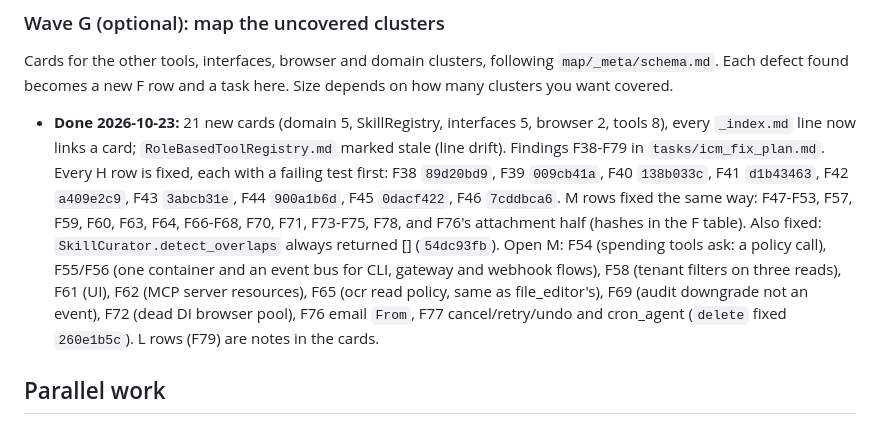
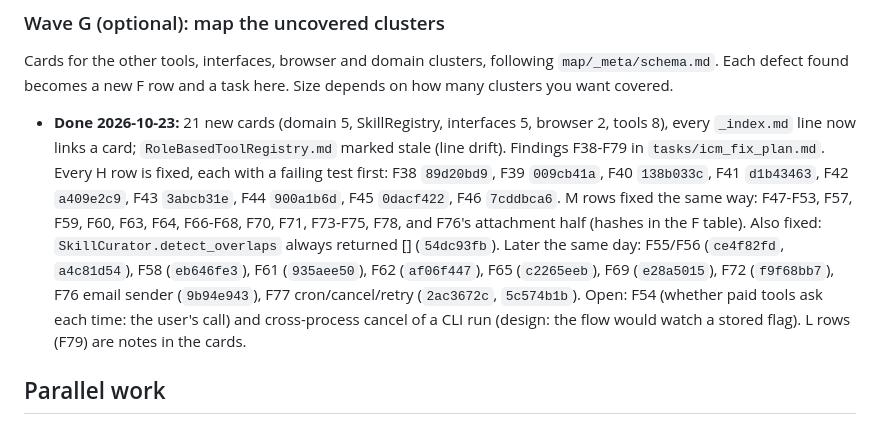
Before and after one commit to georgehadji/weebot, a Markdown page: tasks/remaining_fix_plan.md, the part around the change. Drawn GitHub-style.

```diff
--- a/tasks/remaining_fix_plan.md
+++ b/tasks/remaining_fix_plan.md
@@ -337,7 +337,7 @@ User request: "Make sure the ssot principal holds in the project". Audit and per
 
 ### Wave G (optional): map the uncovered clusters
 Cards for the other tools, interfaces, browser and domain clusters, following `map/_meta/schema.md`. Each defect found becomes a new F row and a task here. Size depends on how many clusters you want covered.
-- **Done 2026-10-23:** 21 new cards (domain 5, SkillRegistry, interfaces 5, browser 2, tools 8), every `_index.md` line now links a card; `RoleBasedToolRegistry.md` marked stale (line drift). Findings F38-F79 in `tasks/icm_fix_plan.md`. Every H row is fixed, each with a failing test first: F38 `89d20bd9`, F39 `009cb41a`, F40 `138b033c`, F41 `d1b43463`, F42 `a409e2c9`, F43 `3abcb31e`, F44 `900a1b6d`, F45 `0dacf422`, F46 `7cddbca6`. M rows fixed the same way: F47-F53, F57, F59, F60, F63, F64, F66-F68, F70, F71, F73-F75, F78, and F76's attachment half (hashes in the F table). Also fixed: `SkillCurator.detect_overlaps` always returned [] (`54dc93fb`). Open M: F54 (spending tools ask: a policy call), F55/F56 (one container and an event bus for CLI, gateway and webhook flows), F58 (tenant filters on three reads), F61 (UI), F62 (MCP server resources), F65 (ocr read policy, same as file_editor's), F69 (audit downgrade not an event), F72 (dead DI browser pool), F76 email `From`, F77 cancel/retry/undo and cron_agent (`delete` fixed `260e1b5c`). L rows (F79) are notes in the cards.
+- **Done 2026-10-23:** 21 new cards (domain 5, SkillRegistry, interfaces 5, browser 2, tools 8), every `_index.md` line now links a card; `RoleBasedToolRegistry.md` marked stale (line drift). Findings F38-F79 in `tasks/icm_fix_plan.md`. Every H row is fixed, each with a failing test first: F38 `89d20bd9`, F39 `009cb41a`, F40 `138b033c`, F41 `d1b43463`, F42 `a409e2c9`, F43 `3abcb31e`, F44 `900a1b6d`, F45 `0dacf422`, F46 `7cddbca6`. M rows fixed the same way: F47-F53, F57, F59, F60, F63, F64, F66-F68, F70, F71, F73-F75, F78, and F76's attachment half (hashes in the F table). Also fixed: `SkillCurator.detect_overlaps` always returned [] (`54dc93fb`). Later the same day: F55/F56 (`ce4f82fd`, `a4c81d54`), F58 (`eb646fe3`), F61 (`935aee50`), F62 (`af06f447`), F65 (`c2265eeb`), F69 (`e28a5015`), F72 (`f9f68bb7`), F76 email sender (`9b94e943`), F77 cron/cancel/retry (`2ac3672c`, `5c574b1b`). Open: F54 (whether paid tools ask each time: the user's call) and cross-process cancel of a CLI run (design: the flow would watch a stored flag). L rows (F79) are notes in the cards.
 
 ## Parallel work
 C, D (after W4.2) and F touch separate files from B and can run in their own sessions. E overlaps B in DI and the registry, so it runs after B1 and B2. The B3 observe window keeps running throughout.
```
Also changed, not shown: tasks/icm_fix_plan.md (+10 -10 lines).
